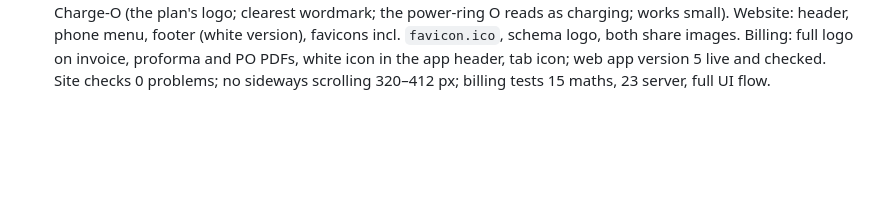
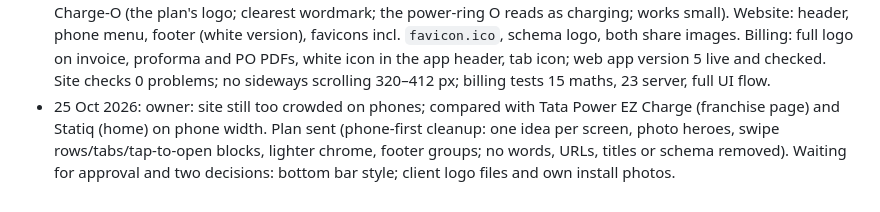
Before and after one commit to vineetsaini205-png/proline-website, a Markdown page: PROGRESS.md, the part around the change. Rendered like a GitHub page; blank space fills up the shorter version.

Commit message:
Progress: phone cleanup plan sent (Tata Power and Statiq compared)
Co-Authored-By: Claude Opus 5.5 <noreply@anthropic.com>
Claude-Session: https://claude.ai/code/session_01ChvdhuM8br557d59ySYGej

```diff
--- a/PROGRESS.md
+++ b/PROGRESS.md
@@ -204,3 +204,4 @@ Company
 - 25 Oct 2026: owner sent the GST certificate and a cancelled cheque to build the firm's details into the invoice maker. Filled them into billing Settings (not into code: the repo is public). The GSTIN and account number are left for the owner to type.
 - 25 Oct 2026: owner asked for number choice with warnings, their series (PEW/2627/0001 issued, 0002–0004 cancelled and reusable, 05 and 06 issued, next 07), Excel/CSV/paste import with templates, and cancel/amend from the list. Built and tested (15 maths, 22 server checks, full UI flow), pushed, and deployed at 11:02 on 25 Oct as billing web app **version 4**. Numbering set in the live Settings: PEW, year 2627, 2 digits, tax invoices continue after 6 (next PEW/2627/07), PEW/2627/0002–0004 listed to give again. Proforma and PO series start at PEW-PI/2627/01 and PEW-PO/2627/01.
 - 25 Oct 2026: owner sent a logo pack (Plug-P, Volt-Leaf, Charge-O) and asked for the best one everywhere. Chose Charge-O (the plan's logo; clearest wordmark; the power-ring O reads as charging; works small). Website: header, phone menu, footer (white version), favicons incl. `favicon.ico`, schema logo, both share images. Billing: full logo on invoice, proforma and PO PDFs, white icon in the app header, tab icon; web app version 5 live and checked. Site checks 0 problems; no sideways scrolling 320–412 px; billing tests 15 maths, 23 server, full UI flow.
+- 25 Oct 2026: owner: site still too crowded on phones; compared with Tata Power EZ Charge (franchise page) and Statiq (home) on phone width. Plan sent (phone-first cleanup: one idea per screen, photo heroes, swipe rows/tabs/tap-to-open blocks, lighter chrome, footer groups; no words, URLs, titles or schema removed). Waiting for approval and two decisions: bottom bar style; client logo files and own install photos.
```
